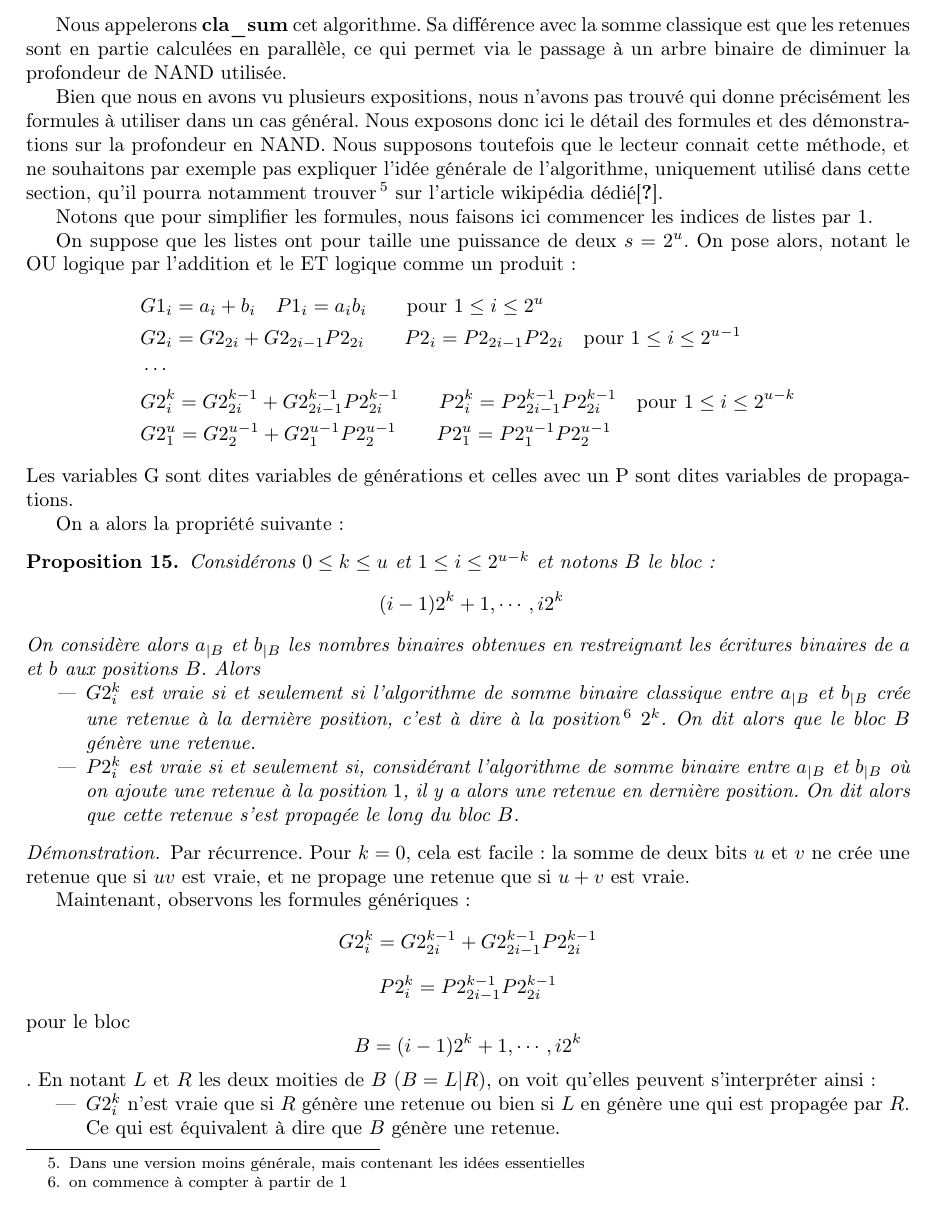
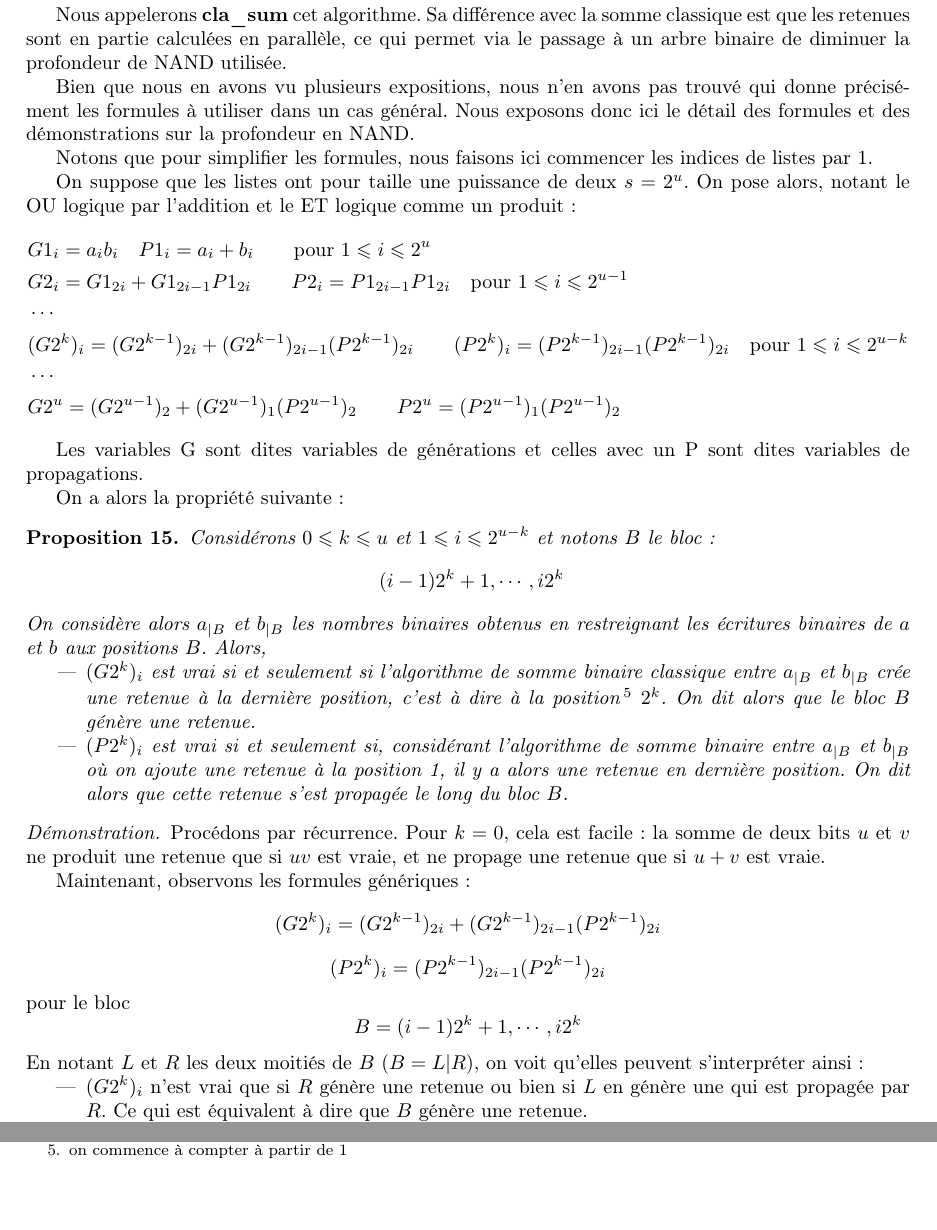
Before and after one commit to mahaaaham/FHE_implementation, a LaTeX document (report/report.tex, which reads report/bootstrapping.tex): part of page 22 of 31 before the commit and two parts of page 22 of 31 after it, the two joined at a grey line, cut so that both start at the same text. Compiled offline with pdfLaTeX.

Commit message:
notations corrigées

```diff
--- a/report/bootstrapping.tex
+++ b/report/bootstrapping.tex
@@ -98,63 +95,47 @@ NAND} \\
 
 	Nous appelerons \textbf{cla\_sum} cet algorithme. Sa différence avec la somme classique est que les retenues sont en partie calculées en parallèle, ce qui permet via le passage à un arbre binaire de diminuer la profondeur de NAND utilisée.
 
-Bien que nous en avons vu plusieurs expositions, nous n'avons pas trouvé qui donne précisément les formules à utiliser dans un cas général. Nous exposons donc ici le détail des formules et des démonstrations sur la profondeur en NAND. Nous supposons toutefois que le lecteur connait cette méthode, et ne souhaitons par exemple pas expliquer l'idée générale de l'algorithme, uniquement utilisé dans cette section, qu'il pourra notamment trouver \footnote{Dans une version moins générale, mais contenant les idées essentielles} sur l'article wikipédia dédié\cite{wiki_cla}.
+	Bien que nous en avons vu plusieurs expositions, nous n'en avons pas trouvé qui donne précisément les formules à utiliser dans un cas général. Nous exposons donc ici le détail des formules et des démonstrations sur la profondeur en NAND.
 
 	Notons que pour simplifier les formules, nous faisons ici commencer les indices de listes par 1.
 
 	On suppose que les listes ont pour taille une puissance de deux $s = 2^u$. On pose alors, notant le OU logique par l'addition et le ET logique comme un produit :
 \begin{align*}
-&{G1}_i = a_i +  b_i\quad {P1}_i = a_i b_i \qquad \text{pour $1 \leq i
-\leq 2^u$}\\
-&{G2}_i = {G2}_{2i} + {G2}_{2i-1}{P2}_{2i}\qquad {P2}_i = {P2}_{2i-1}
-{P2}_{2i} \quad \text{pour $1 \leq i \leq 2^{u-1}$}\\
+	&{G1}_i = a_i b_i\quad {P1}_i = a_i + b_i \qquad \text{pour $1 \leqslant i \leqslant 2^u$} \\
+	&{G2}_i = {G1}_{2i} + {G1}_{2i-1}{P1}_{2i} \qquad {P2}_i = {P1}_{2i-1} {P1}_{2i} \quad \text{pour $1 \leqslant i \leqslant 2^{u-1}$} \\
 	&\cdots \\
-&{G2^k_i} = {G2^{k-1}_{2i}} + {G2^{k-1}_{2i-1}}{P2^{k-1}_{2i}}\qquad
-{P2^{k}_i} = {P2^{k-1}_{2i-1}} {P2^{k-1}_{2i}} \quad \text{pour $1 \leq i
-\leq 2^{u-k}$}\\
-&{G2^u_1} = {G2^{u-1}_{2}} + {G2^{u-1}_{1}}{P2^{u-1}_{2}}\qquad
-{P2^{u}_1} = {P2^{u-1}_{1}} {P2^{u-1}_{2}}
+	&{(G2^k)_{i}} = {(G2^{k-1})_{2i}} + {(G2^{k-1})_{2i-1}}{(P2^{k-1})_{2i}}\qquad {(P2^{k})_i} = {(P2^{k-1})_{2i-1}} {(P2^{k-1})_{2i}} \quad \text{pour $1 \leqslant i \leqslant 2^{u-k}$} \\
+	&\cdots \\
+	&{G2^u} = {(G2^{u-1})_{2}} + {(G2^{u-1})_{1}}{(P2^{u-1})_{2}}\qquad {P2^{u}} = {(P2^{u-1})_{1}} {(P2^{u-1})_{2}}
 \end{align*}
+
 	Les variables G sont dites variables de générations et celles avec un P sont
 dites variables de propagations.
 
-On a alors la propriété suivante:
+	On a alors la propriété suivante :
 \begin{prop}
-Considérons $0 \leq k \leq u$ et $1 \leq i \leq 2^{u-k}$ et notons $B$ le bloc:
+	Considérons $0 \leqslant k \leqslant u$ et $1 \leqslant i \leqslant 2^{u-k}$ et notons $B$ le bloc :
 \[ (i-1)2^{k} + 1, \cdots, i 2^{k} \]
-On considère alors $a_{|B}$ et $b_{|B}$ les nombres binaires obtenues en
-restreignant les écritures binaires de $a$ et $b$ aux positions $B$.
-Alors
+	On considère alors $a_{|B}$ et $b_{|B}$ les nombres binaires obtenus en restreignant les écritures binaires de $a$ et $b$ aux positions $B$. Alors,
 \begin{itemize}
-\item $G2^k_i$ est vraie si et seulement si l'algorithme de somme binaire
-classique entre $a_{|B}$ et $b_{|B}$ crée une retenue à la dernière position,
-c'est à dire à la position\footnote{on commence à compter à partir de 1} $2^k$.
-On dit alors que le bloc $B$ génère une retenue.
+\item $(G2^k)_i$ est vrai si et seulement si l'algorithme de somme binaire classique entre $a_{|B}$ et $b_{|B}$ crée une retenue à la dernière position, c'est à dire à la position\footnote{on commence à compter à partir de 1} $2^k$. On dit alors que le bloc $B$ génère une retenue.
 
-\item $P2^k_i$ est vraie si et seulement si, considérant l'algorithme de somme
-binaire entre $a_{|B}$ et $b_{|B}$ où on ajoute une retenue à la position $1$,
-il y a alors une retenue en dernière position. On dit alors que cette retenue
-s'est propagée le long du bloc $B$.
+\item $(P2^k)_i$ est vrai si et seulement si, considérant l'algorithme de somme binaire entre $a_{|B}$ et $b_{|B}$ où on ajoute une retenue à la position 1, il y a alors une retenue en dernière position. On dit alors que cette retenue s'est propagée le long du bloc $B$.
 \end{itemize}
 \end{prop}
+
 \begin{proof}
-Par récurrence. Pour $k = 0$, cela est facile: la somme de deux bits $u$ et $v$
-ne crée une retenue que si $uv$ est vraie, et ne propage une retenue que si
-$u+v$ est vraie.
+	Procédons par récurrence. Pour $k = 0$, cela est facile : la somme de deux bits $u$ et $v$ ne produit une retenue que si $uv$ est vraie, et ne propage une retenue que si $u+v$ est vraie.
 
-Maintenant, observons les formules génériques:
-\[{G2^k_i} = {G2^{k-1}_{2i}} + {G2^{k-1}_{2i-1}}{P2^{k-1}_{2i}}\]
-\[{P2^{k}_i} = {P2^{k-1}_{2i-1}} {P2^{k-1}_{2i}} \]
-pour le bloc \[B = (i-1)2^k + 1, \cdots, i 2^k\].
-En notant $L$ et $R$ les deux moities de $B$ ($B = L|R$), on voit qu'elles
-peuvent s'interpréter ainsi:
+	Maintenant, observons les formules génériques :
+\[{(G2^k)_i} = {(G2^{k-1})_{2i}} + {(G2^{k-1})_{2i-1}}{(P2^{k-1})_{2i}}\]
+\[{(P2^{k})_i} = {(P2^{k-1})_{2i-1}} {(P2^{k-1})_{2i}} \]
+pour le bloc
+\[B = (i-1)2^k + 1, \cdots, i 2^k\]
+	En notant $L$ et $R$ les deux moitiés de $B$ ($B = L|R$), on voit qu'elles peuvent s'interpréter ainsi :
 \begin{itemize}
-\item $G2^k_i$ n'est vraie que si $R$ génère une retenue ou bien si $L$ en
-génère une qui est propagée par $R$. Ce qui est équivalent à dire que $B$
-génère une retenue.
-\item $P2^{k}_i$ n'est vraie que si une retenue arrivant au début du bloc $L$
-et propagée et qu'une retenue arrivant au début du bloc $R$ est propagée. Ce
-qui, en composant les deux propagations, est équivalent à dire qu'une retenue arrivant au début du bloc $B$ est propagée.
+\item $(G2^k)_i$ n'est vrai que si $R$ génère une retenue ou bien si $L$ en génère une qui est propagée par $R$. Ce qui est équivalent à dire que $B$ génère une retenue.
+\item $(P2^{k})_i$ n'est vraie que si une retenue arrivant au début du bloc $L$ est propagée et qu'une retenue arrivant au début du bloc $R$ est propagée. Ce qui, en composant les deux propagations, est équivalent à dire qu'une retenue arrivant au début du bloc $B$ est propagée.
 \end{itemize}
 	On a donc bien ce qu'il fallait démontrer.
 \end{proof}
```
Also changed, not shown: report/bootstrapping.tex (94 more changed lines). Lines whose indentation alone changed are shown as unchanged.
